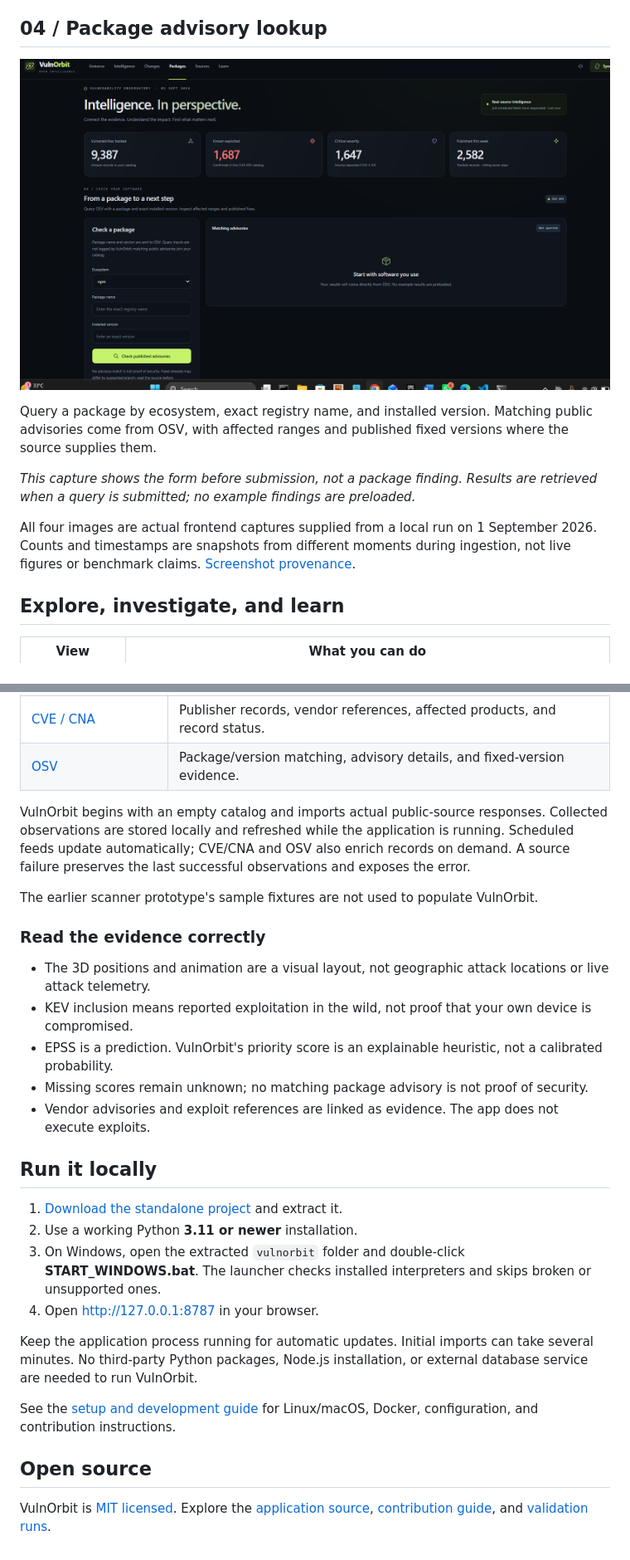
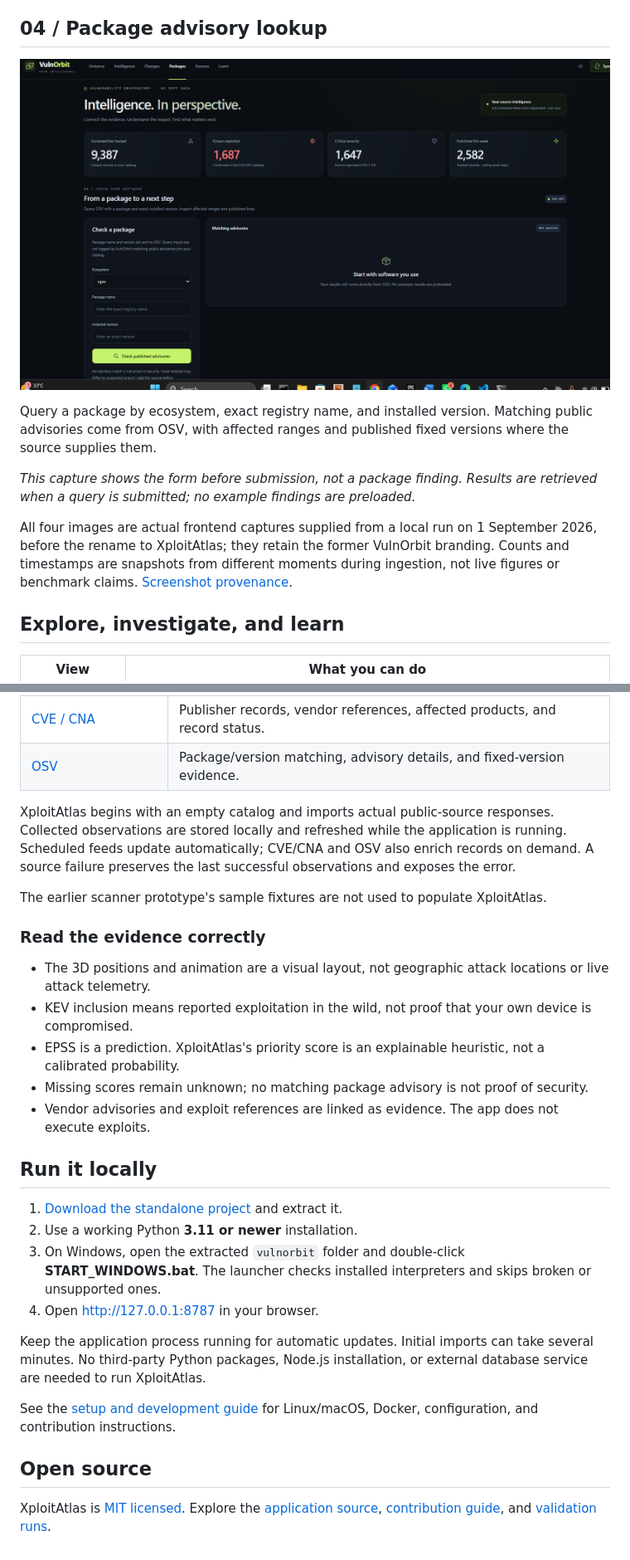
Before and after one commit to GurukiranShiv/XploitAtlas, a Markdown page: README.md, 2 parts joined by grey strips. Shown at 83% size. Rendered like a GitHub page.

Commit message:
Rebrand showcase as XploitAtlas with approved description

```diff
--- a/README.md
+++ b/README.md
@@ -36,7 +38,7 @@ Query a package by ecosystem, exact registry name, and installed version. Matchi
 
 *This capture shows the form before submission, not a package finding. Results are retrieved when a query is submitted; no example findings are preloaded.*
 
-All four images are actual frontend captures supplied from a local run on 1 September 2026. Counts and timestamps are snapshots from different moments during ingestion, not live figures or benchmark claims. [Screenshot provenance](docs/screenshots/vulnorbit/SOURCES.md).
+All four images are actual frontend captures supplied from a local run on 1 September 2026, before the rename to XploitAtlas; they retain the former VulnOrbit branding. Counts and timestamps are snapshots from different moments during ingestion, not live figures or benchmark claims. [Screenshot provenance](docs/screenshots/vulnorbit/SOURCES.md).
 
 ## Explore, investigate, and learn
 
@@ -62,15 +64,15 @@ Keyboard navigation, pause controls, reduced-motion support, and the record tabl
 | [CVE / CNA](https://www.cve.org/) | Publisher records, vendor references, affected products, and record status. |
 | [OSV](https://osv.dev/) | Package/version matching, advisory details, and fixed-version evidence. |
 
-VulnOrbit begins with an empty catalog and imports actual public-source responses. Collected observations are stored locally and refreshed while the application is running. Scheduled feeds update automatically; CVE/CNA and OSV also enrich records on demand. A source failure preserves the last successful observations and exposes the error.
+XploitAtlas begins with an empty catalog and imports actual public-source responses. Collected observations are stored locally and refreshed while the application is running. Scheduled feeds update automatically; CVE/CNA and OSV also enrich records on demand. A source failure preserves the last successful observations and exposes the error.
 
-The earlier scanner prototype's sample fixtures are not used to populate VulnOrbit.
+The earlier scanner prototype's sample fixtures are not used to populate XploitAtlas.
 
 ### Read the evidence correctly
 
 - The 3D positions and animation are a visual layout, not geographic attack locations or live attack telemetry.
 - KEV inclusion means reported exploitation in the wild, not proof that your own device is compromised.
-- EPSS is a prediction. VulnOrbit's priority score is an explainable heuristic, not a calibrated probability.
+- EPSS is a prediction. XploitAtlas's priority score is an explainable heuristic, not a calibrated probability.
 - Missing scores remain unknown; no matching package advisory is not proof of security.
 - Vendor advisories and exploit references are linked as evidence. The app does not execute exploits.
 
@@ -81,10 +83,10 @@ The earlier scanner prototype's sample fixtures are not used to populate VulnOrb
 3. On Windows, open the extracted `vulnorbit` folder and double-click **START_WINDOWS.bat**. The launcher checks installed interpreters and skips broken or unsupported ones.
 4. Open [http://127.0.0.1:8787](http://127.0.0.1:8787) in your browser.
 
-Keep the application process running for automatic updates. Initial imports can take several minutes. No third-party Python packages, Node.js installation, or external database service are needed to run VulnOrbit.
+Keep the application process running for automatic updates. Initial imports can take several minutes. No third-party Python packages, Node.js installation, or external database service are needed to run XploitAtlas.
 
 See the [setup and development guide](https://github.com/GurukiranShiv/Exploit-Aware-Vulnerability-Prioritization-Platform/blob/codex/vulnorbit-live-universe/vulnorbit/README.md) for Linux/macOS, Docker, configuration, and contribution instructions.
 
 ## Open source
 
-VulnOrbit is [MIT licensed](https://github.com/GurukiranShiv/Exploit-Aware-Vulnerability-Prioritization-Platform/blob/codex/vulnorbit-live-universe/vulnorbit/LICENSE). Explore the [application source](https://github.com/GurukiranShiv/Exploit-Aware-Vulnerability-Prioritization-Platform/tree/codex/vulnorbit-live-universe/vulnorbit), [contribution guide](https://github.com/GurukiranShiv/Exploit-Aware-Vulnerability-Prioritization-Platform/blob/codex/vulnorbit-live-universe/vulnorbit/CONTRIBUTING.md), and [validation runs](https://github.com/GurukiranShiv/Exploit-Aware-Vulnerability-Prioritization-Platform/actions/workflows/vulnorbit.yml).
+XploitAtlas is [MIT licensed](https://github.com/GurukiranShiv/Exploit-Aware-Vulnerability-Prioritization-Platform/blob/codex/vulnorbit-live-universe/vulnorbit/LICENSE). Explore the [application source](https://github.com/GurukiranShiv/Exploit-Aware-Vulnerability-Prioritization-Platform/tree/codex/vulnorbit-live-universe/vulnorbit), [contribution guide](https://github.com/GurukiranShiv/Exploit-Aware-Vulnerability-Prioritization-Platform/blob/codex/vulnorbit-live-universe/vulnorbit/CONTRIBUTING.md), and [validation runs](https://github.com/GurukiranShiv/Exploit-Aware-Vulnerability-Prioritization-Platform/actions/workflows/vulnorbit.yml).
```
Also changed, not shown: other parts of README.md (+10 -8 lines), 1 other file.
